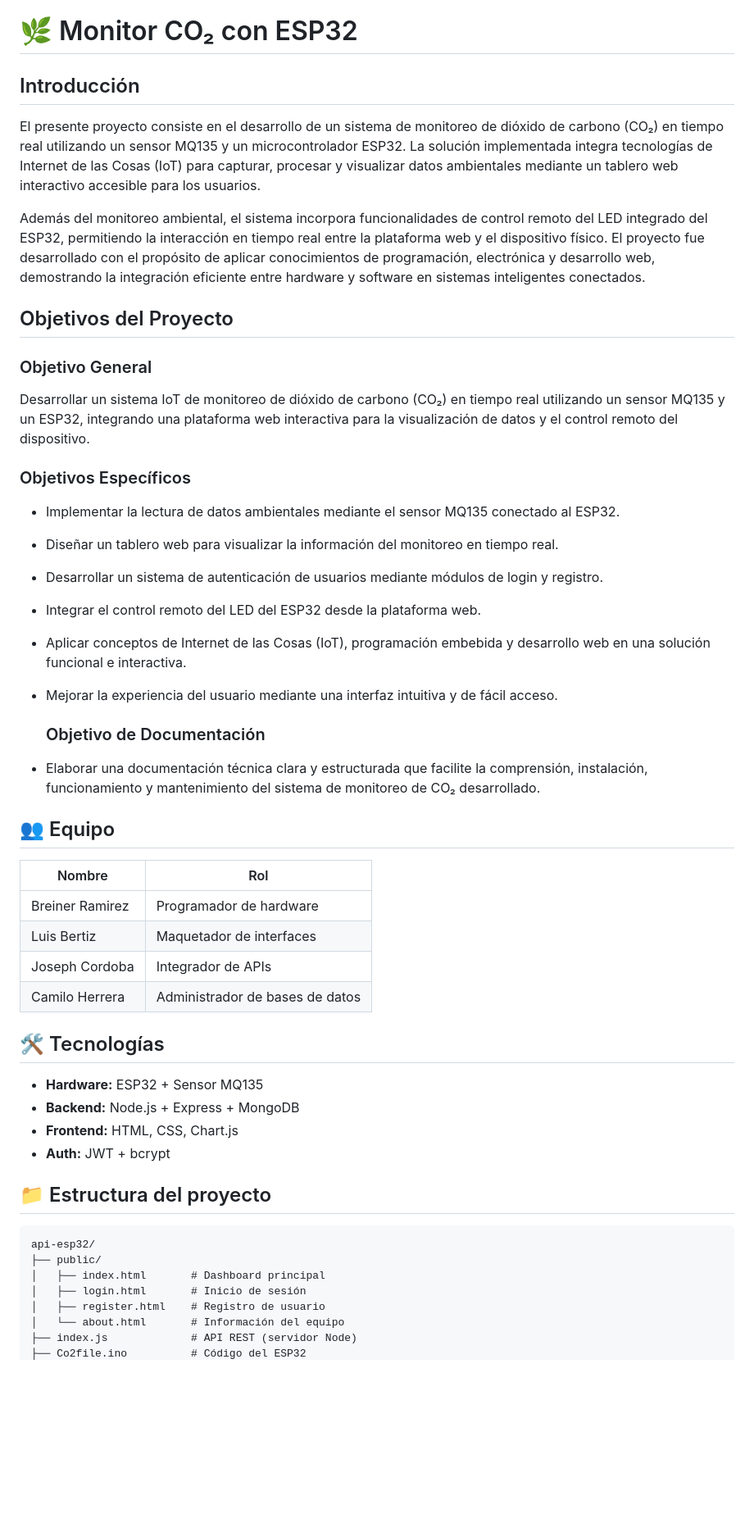
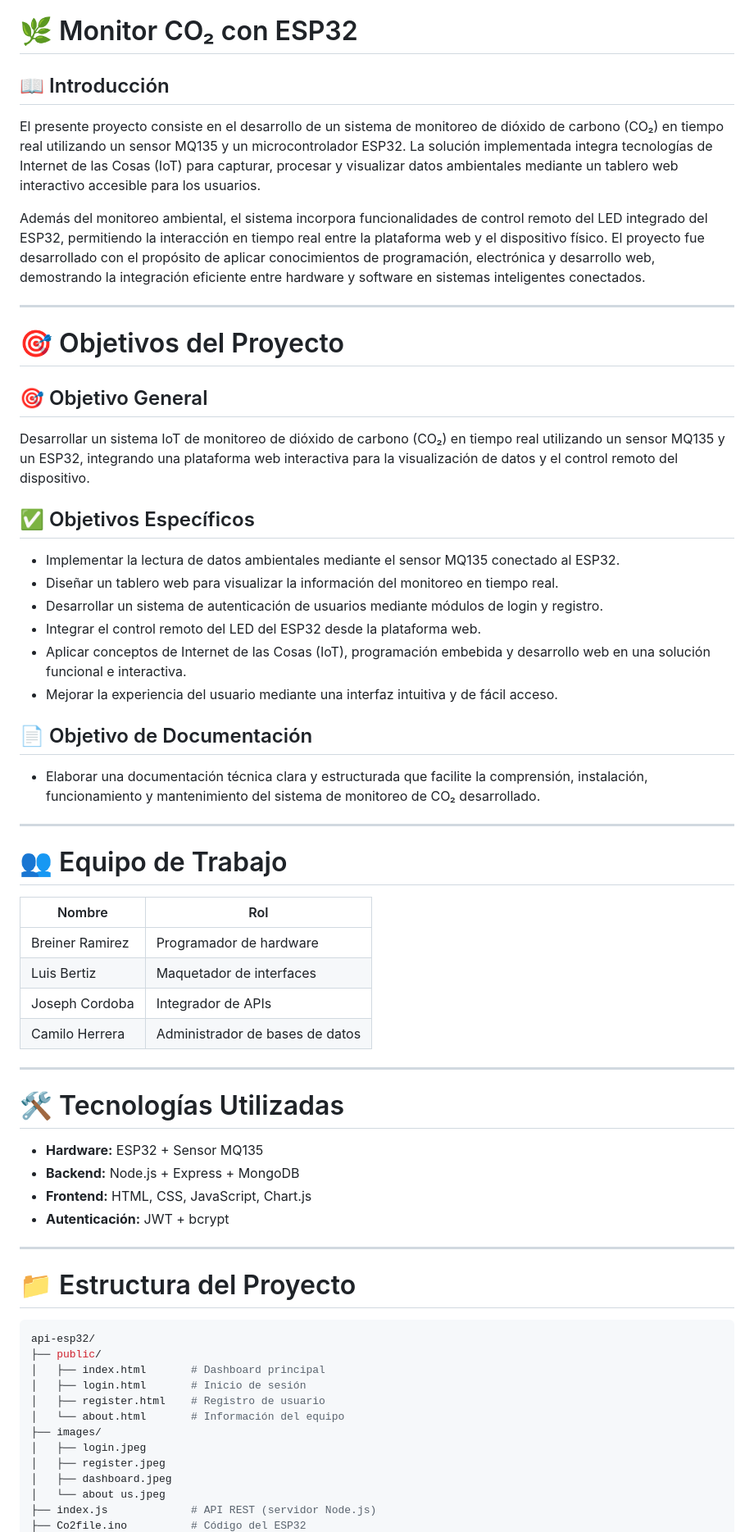
Before and after one commit to ramirezbreiner2927-ui/monitor-co2-esp32, a Markdown page: README.md, the part around one of its changes. Shown at 82% size. Rendered like a GitHub page; blank space fills up the shorter version.

Commit message:
README Actualizado

````diff
--- a/README.md
+++ b/README.md
@@ -1,17 +1,20 @@
 # 🌿 Monitor CO₂ con ESP32
 
-## Introducción
+## 📖 Introducción
+
 El presente proyecto consiste en el desarrollo de un sistema de monitoreo de dióxido de carbono (CO₂) en tiempo real utilizando un sensor MQ135 y un microcontrolador ESP32. La solución implementada integra tecnologías de Internet de las Cosas (IoT) para capturar, procesar y visualizar datos ambientales mediante un tablero web interactivo accesible para los usuarios.
 
 Además del monitoreo ambiental, el sistema incorpora funcionalidades de control remoto del LED integrado del ESP32, permitiendo la interacción en tiempo real entre la plataforma web y el dispositivo físico. El proyecto fue desarrollado con el propósito de aplicar conocimientos de programación, electrónica y desarrollo web, demostrando la integración eficiente entre hardware y software en sistemas inteligentes conectados.
 
-## Objetivos del Proyecto
+---
 
-### Objetivo General
+# 🎯 Objetivos del Proyecto
+
+## 🎯 Objetivo General
 
 Desarrollar un sistema IoT de monitoreo de dióxido de carbono (CO₂) en tiempo real utilizando un sensor MQ135 y un ESP32, integrando una plataforma web interactiva para la visualización de datos y el control remoto del dispositivo.
 
-###  Objetivos Específicos
+## ✅ Objetivos Específicos
 
 - Implementar la lectura de datos ambientales mediante el sensor MQ135 conectado al ESP32.
 - Diseñar un tablero web para visualizar la información del monitoreo en tiempo real.
@@ -20,11 +23,13 @@ Desarrollar un sistema IoT de monitoreo de dióxido de carbono (CO₂) en tiempo
 - Aplicar conceptos de Internet de las Cosas (IoT), programación embebida y desarrollo web en una solución funcional e interactiva.
 - Mejorar la experiencia del usuario mediante una interfaz intuitiva y de fácil acceso.
 
-  ###  Objetivo de Documentación
+## 📄 Objetivo de Documentación
 
 - Elaborar una documentación técnica clara y estructurada que facilite la comprensión, instalación, funcionamiento y mantenimiento del sistema de monitoreo de CO₂ desarrollado.
 
-## 👥 Equipo
+---
+
+# 👥 Equipo de Trabajo
 
 | Nombre | Rol |
 |---|---|
@@ -33,21 +38,30 @@ Desarrollar un sistema IoT de monitoreo de dióxido de carbono (CO₂) en tiempo
 | Joseph Cordoba | Integrador de APIs |
 | Camilo Herrera | Administrador de bases de datos |
 
-## 🛠️ Tecnologías
+---
+
+# 🛠️ Tecnologías Utilizadas
 
 - **Hardware:** ESP32 + Sensor MQ135
 - **Backend:** Node.js + Express + MongoDB
-- **Frontend:** HTML, CSS, Chart.js
-- **Auth:** JWT + bcrypt
+- **Frontend:** HTML, CSS, JavaScript, Chart.js
+- **Autenticación:** JWT + bcrypt
 
-## 📁 Estructura del proyecto
+---
 
-```
+# 📁 Estructura del Proyecto
+
+```bash
 api-esp32/
 ├── public/
 │   ├── index.html       # Dashboard principal
 │   ├── login.html       # Inicio de sesión
 │   ├── register.html    # Registro de usuario
 │   └── about.html       # Información del equipo
-├── index.js             # API REST (servidor Node)
+├── images/
+│   ├── login.jpeg
+│   ├── register.jpeg
+│   ├── dashboard.jpeg
+│   └── about us.jpeg
+├── index.js             # API REST (servidor Node.js)
 ├── Co2file.ino          # Código del ESP32
````
Also changed, not shown: other parts of README.md (+139 -28 lines).
